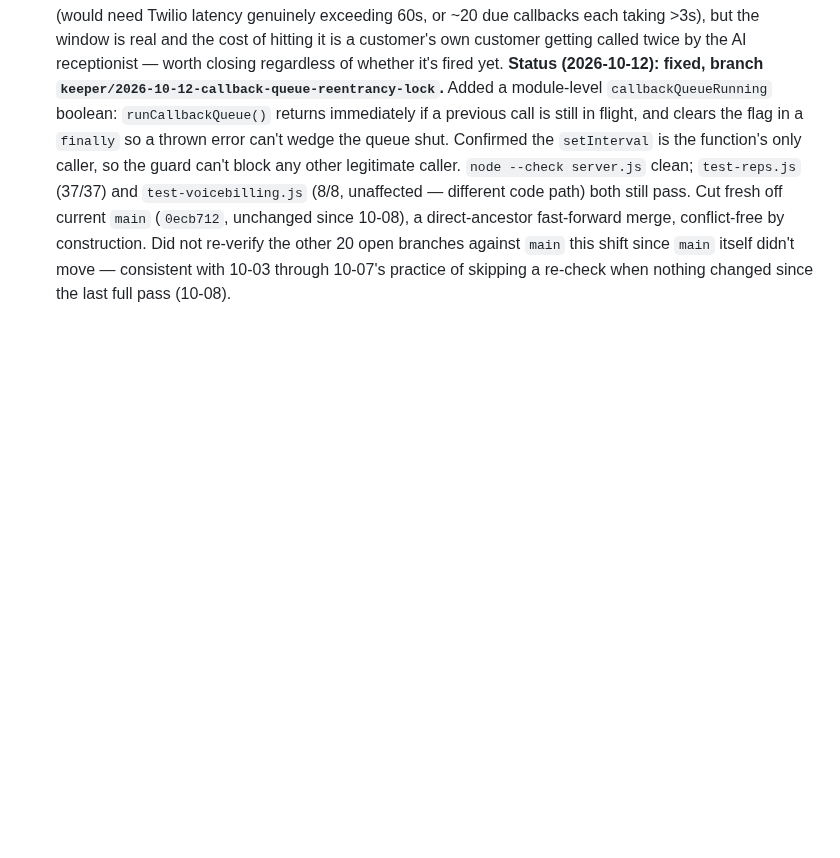
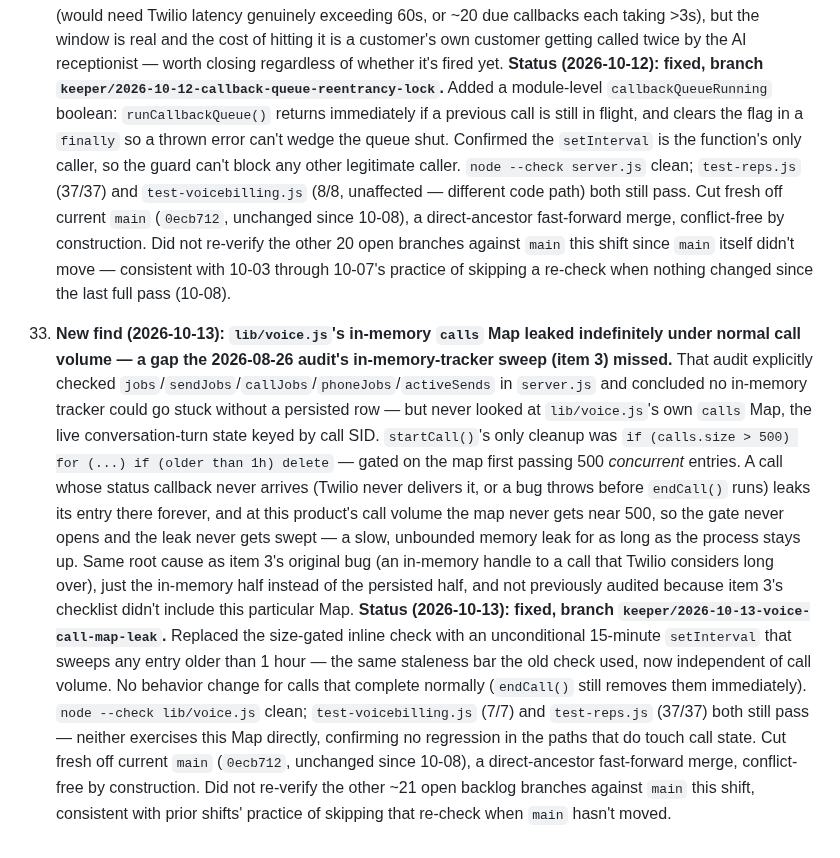
Before and after one commit to alijahandrew99-debug/teamzero, a Markdown page: ops/IMPROVEMENT-QUEUE.md, the part around the change. Drawn GitHub-style; blank space fills up the shorter version.

```diff
--- a/ops/IMPROVEMENT-QUEUE.md
+++ b/ops/IMPROVEMENT-QUEUE.md
@@ -951,3 +951,34 @@ what shipped lives in `ops/KEEPER-LOG.md` and `ops/reports/`.
     Did not re-verify the other 20 open branches against `main` this shift since
     `main` itself didn't move — consistent with 10-03 through 10-07's practice of
     skipping a re-check when nothing changed since the last full pass (10-08).
+
+33. **New find (2026-10-13): `lib/voice.js`'s in-memory `calls` Map leaked
+    indefinitely under normal call volume — a gap the 2026-08-26 audit's
+    in-memory-tracker sweep (item 3) missed.** That audit explicitly checked
+    `jobs`/`sendJobs`/`callJobs`/`phoneJobs`/`activeSends` in `server.js` and
+    concluded no in-memory tracker could go stuck without a persisted row —
+    but never looked at `lib/voice.js`'s own `calls` Map, the live
+    conversation-turn state keyed by call SID. `startCall()`'s only cleanup
+    was `if (calls.size > 500) for (...) if (older than 1h) delete` — gated
+    on the map first passing 500 *concurrent* entries. A call whose status
+    callback never arrives (Twilio never delivers it, or a bug throws before
+    `endCall()` runs) leaks its entry there forever, and at this product's
+    call volume the map never gets near 500, so the gate never opens and the
+    leak never gets swept — a slow, unbounded memory leak for as long as the
+    process stays up. Same root cause as item 3's original bug (an in-memory
+    handle to a call that Twilio considers long over), just the in-memory
+    half instead of the persisted half, and not previously audited because
+    item 3's checklist didn't include this particular Map.
+    **Status (2026-10-13): fixed, branch `keeper/2026-10-13-voice-call-map-leak`.**
+    Replaced the size-gated inline check with an unconditional 15-minute
+    `setInterval` that sweeps any entry older than 1 hour — the same
+    staleness bar the old check used, now independent of call volume. No
+    behavior change for calls that complete normally (`endCall()` still
+    removes them immediately). `node --check lib/voice.js` clean;
+    `test-voicebilling.js` (7/7) and `test-reps.js` (37/37) both still pass
+    — neither exercises this Map directly, confirming no regression in the
+    paths that do touch call state. Cut fresh off current `main` (`0ecb712`,
+    unchanged since 10-08), a direct-ancestor fast-forward merge,
+    conflict-free by construction. Did not re-verify the other ~21 open
+    backlog branches against `main` this shift, consistent with prior
+    shifts' practice of skipping that re-check when `main` hasn't moved.
```
Also changed, not shown: ops/KEEPER-LOG.md (+1 -0 lines), ops/reports/2026-10-13.md (added, +92 -0 lines).
